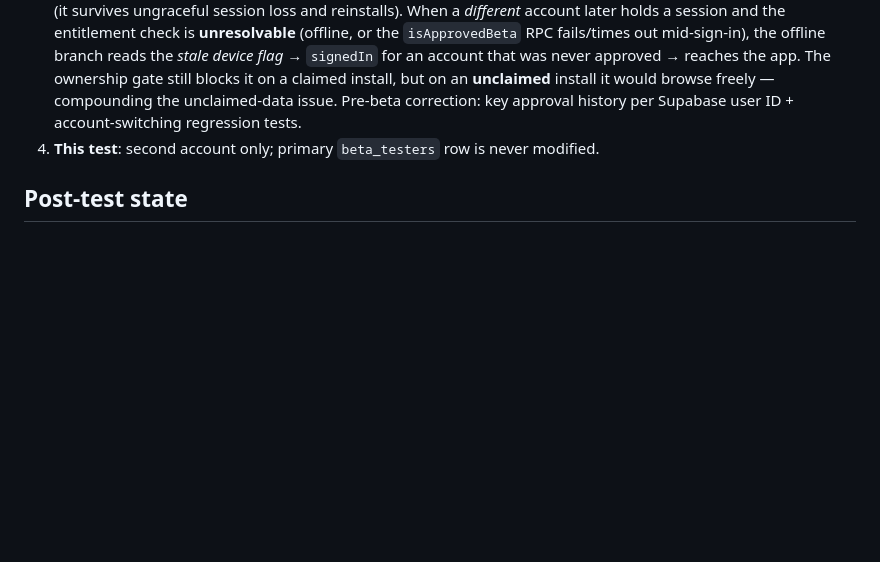
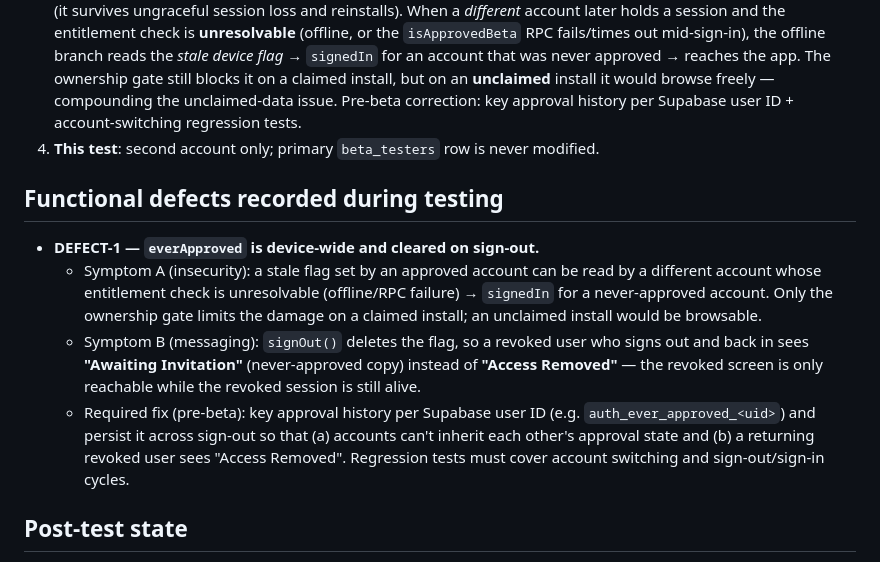
Before and after one commit to BruceDarwin/bragmat, a Markdown page: docs/stage4a-revocation-test-plan.md, the part around the change. Rendered like a GitHub page; blank space fills up the shorter version.

Commit message:
Record everApproved defect (DEFECT-1) from revocation testing
Per-account approval keying + persistence across sign-out required so
revoked users see Access Removed and accounts cannot inherit each
other's approval state.

Generated with [Devin](https://devin.ai)

Co-Authored-By: Devin <158243242+devin-ai-integration[bot]@users.noreply.github.com>

```diff
--- a/docs/stage4a-revocation-test-plan.md
+++ b/docs/stage4a-revocation-test-plan.md
@@ -165,6 +165,24 @@ up to 1 hour — not instantly. This is the documented limitation.*
 4. **This test**: second account only; primary `beta_testers` row is
    never modified.
 
+## Functional defects recorded during testing
+
+- **DEFECT-1 — `everApproved` is device-wide and cleared on sign-out.**
+  - Symptom A (insecurity): a stale flag set by an approved account can
+    be read by a different account whose entitlement check is
+    unresolvable (offline/RPC failure) → `signedIn` for a never-approved
+    account. Only the ownership gate limits the damage on a claimed
+    install; an unclaimed install would be browsable.
+  - Symptom B (messaging): `signOut()` deletes the flag, so a revoked
+    user who signs out and back in sees **"Awaiting Invitation"**
+    (never-approved copy) instead of **"Access Removed"** — the revoked
+    screen is only reachable while the revoked session is still alive.
+  - Required fix (pre-beta): key approval history per Supabase user ID
+    (e.g. `auth_ever_approved_<uid>`) and persist it across sign-out so
+    that (a) accounts can't inherit each other's approval state and
+    (b) a returning revoked user sees "Access Removed". Regression
+    tests must cover account switching and sign-out/sign-in cycles.
+
 ## Post-test state
 
 - `beta_testers` restored: main `active`, second `active`.
```
